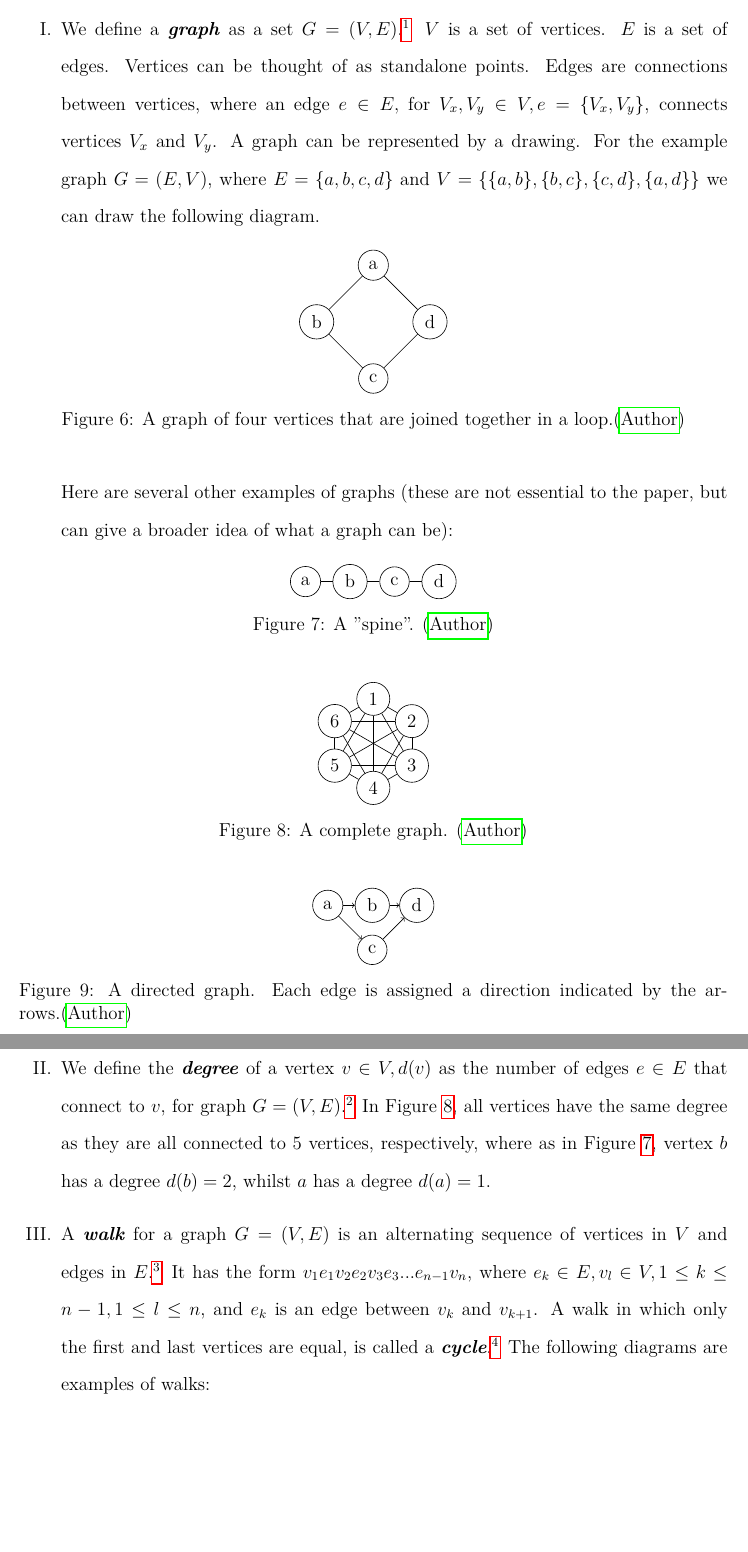
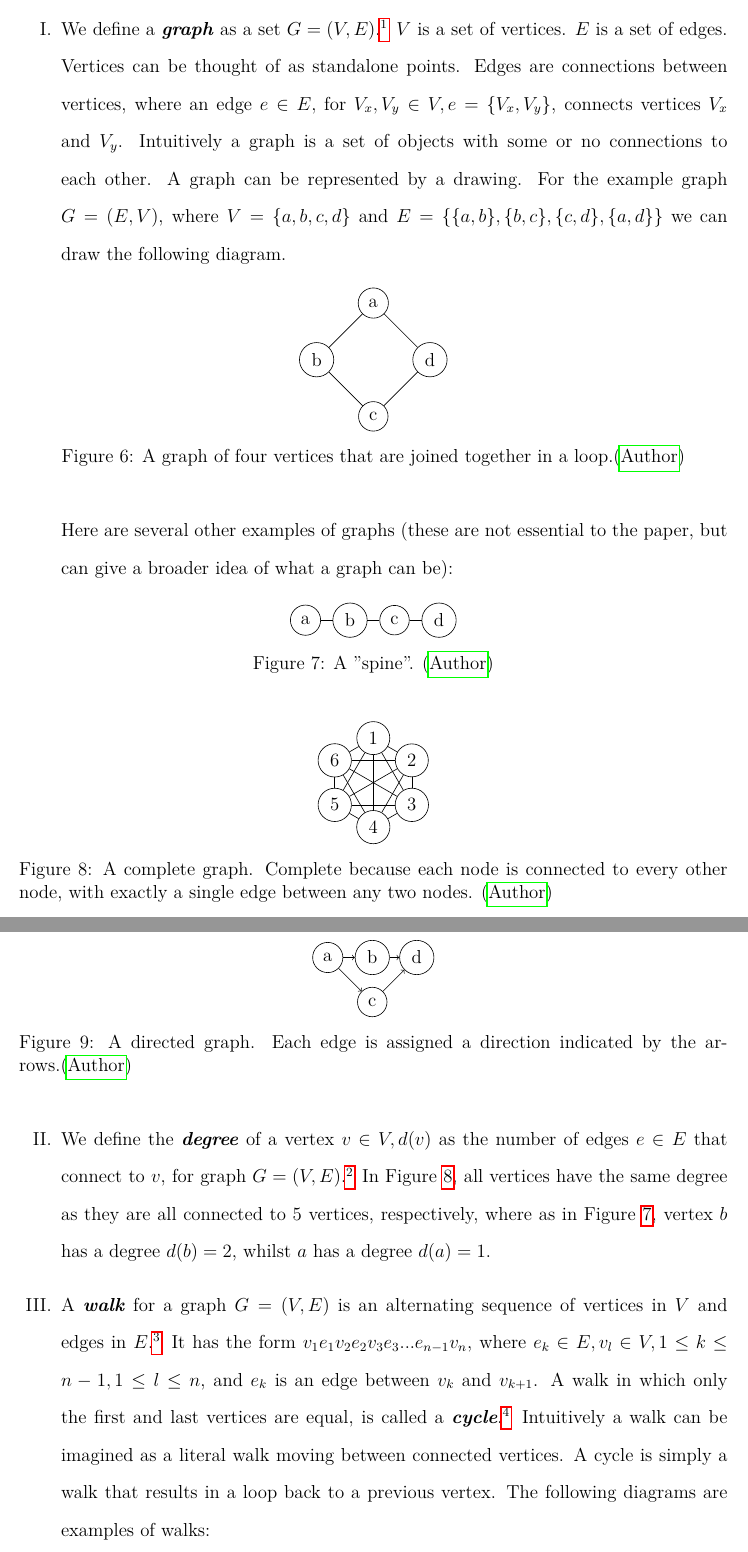
Before and after one commit to rumbinl/paper-1, a LaTeX document (Main Document.tex, which reads Definitions.tex): two parts of pages 6 and 7 of 15, joined at a grey line, cut so that both start at the same text, the shorter picture padded with empty space. Compiled offline with LuaLaTeX.

Commit message:
Improved definitions

```diff
--- a/Definitions.tex
+++ b/Definitions.tex
@@ -1,7 +1,7 @@
 \section{Definitions}
 
 \begin{enumerate}[I.]
-\item We define a \textit{\textbf{graph}} as a set $G=(V,E)$.\footnote{\autocite{p._bogart_introductory_2000} p. 201.} $V$ is a set of vertices. $E$ is a set of edges. Vertices can be thought of as standalone points. Edges are connections between vertices, where an edge $e\in E, $ for $ V_{x},V_{y}\in V, e=\lbrace V_{x},V_{y} \rbrace $, connects vertices $V_{x}$ and $V_{y}$.  A graph can be represented by a drawing. For the example graph $G=(E,V)$, where $E=\lbrace a,b,c,d \rbrace $ and $ V=\{\{a,b\},\{b,c\},\{c,d\},\{a,d\}\}$ we can draw the following diagram.
+\item We define a \textit{\textbf{graph}} as a set $G=(V,E)$.\footnote{\autocite{p._bogart_introductory_2000} p. 201.} $V$ is a set of vertices. $E$ is a set of edges. Vertices can be thought of as standalone points. Edges are connections between vertices, where an edge $e\in E, $ for $ V_{x},V_{y}\in V, e=\lbrace V_{x},V_{y} \rbrace $, connects vertices $V_{x}$ and $V_{y}$.  Intuitively a graph is a set of objects with some or no connections to each other. A graph can be represented by a drawing. For the example graph $G=(E,V)$, where $V=\lbrace a,b,c,d \rbrace $ and $ E=\{\{a,b\},\{b,c\},\{c,d\},\{a,d\}\}$ we can draw the following diagram.
 
 \begin{figure}[H]
 	\centering
@@ -23,7 +23,7 @@ Here are several other examples of graphs (these are not essential to the paper,
 \begin{figure}[H]
 	\centering
 	\tikz [every node/.style={draw,circle}] \graph { subgraph K_n [n=6, clockwise] };
-	\caption { A complete graph. \autocite{myself}}\label{CompleteGraph}
+	\caption { A complete graph. Complete because each node is connected to every other node, with exactly a single edge between any two nodes. \autocite{myself}}\label{CompleteGraph}
 \end{figure}
 
 \begin{figure}[H]
@@ -34,7 +34,8 @@ Here are several other examples of graphs (these are not essential to the paper,
 
 \item We define the \textit{\textbf{degree}} of a vertex $v\in V, d(v)$ as the number of edges $e\in E$ that connect to $v$, for graph $G=(V,E)$.\footnote{\autocite{p._bogart_introductory_2000} p. 205.} In Figure~\ref{CompleteGraph}, all vertices have the same degree as they are all connected to 5 vertices, respectively, where as in Figure~\ref{SpineGraph}, vertex $b$ has a degree $d(b)=2$, whilst $a$ has a degree $d(a)=1$.
 
-\item A \textit{\textbf{walk}} for a graph $G=(V,E)$ is an alternating sequence of vertices in $V$ and edges in $E$.\footnote{\autocite{p._bogart_introductory_2000} p. 204.} It has the form ${v_1}{e_1}{v_2}{e_2}{v_3}{e_3}...{e_{n-1}}{v_n}$, where $e_k\in E,v_l\in V, 1\leq k\leq n-1, 1\leq l\leq n$, and $e_k$ is an edge between $v_k$ and $v_{k+1}$. A walk in which only the first and last vertices are equal, is called a \textit{\textbf{cycle}}.\footnote{\autocite{p._bogart_introductory_2000} p. 204} The following diagrams are examples of walks:
+\item A \textit{\textbf{walk}} for a graph $G=(V,E)$ is an alternating sequence of vertices in $V$ and edges in $E$.\footnote{\autocite{p._bogart_introductory_2000} p. 204.} It has the form ${v_1}{e_1}{v_2}{e_2}{v_3}{e_3}...{e_{n-1}}{v_n}$, where $e_k\in E,v_l\in V, 1\leq k\leq n-1, 1\leq l\leq n$, and $e_k$ is an edge between $v_k$ and $v_{k+1}$. A walk in which only the first and last vertices are equal, is called a \textit{\textbf{cycle}}.\footnote{\autocite{p._bogart_introductory_2000} p. 204}
+Intuitively a walk can be imagined as a literal walk moving between connected vertices. A cycle is simply a walk that results in a loop back to a previous vertex. The following diagrams are examples of walks:
 
 \begin{figure}[H]
 	\centering
```
Also changed, not shown: Definitions.tex (3 more changed lines).
